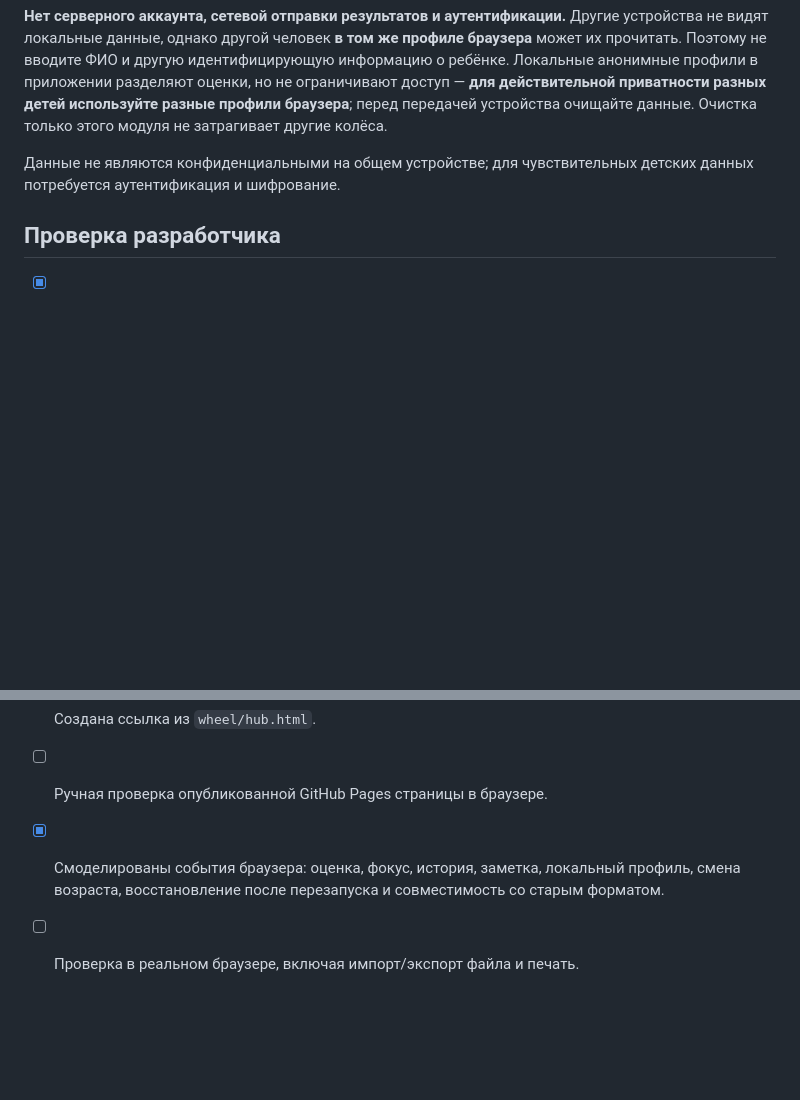
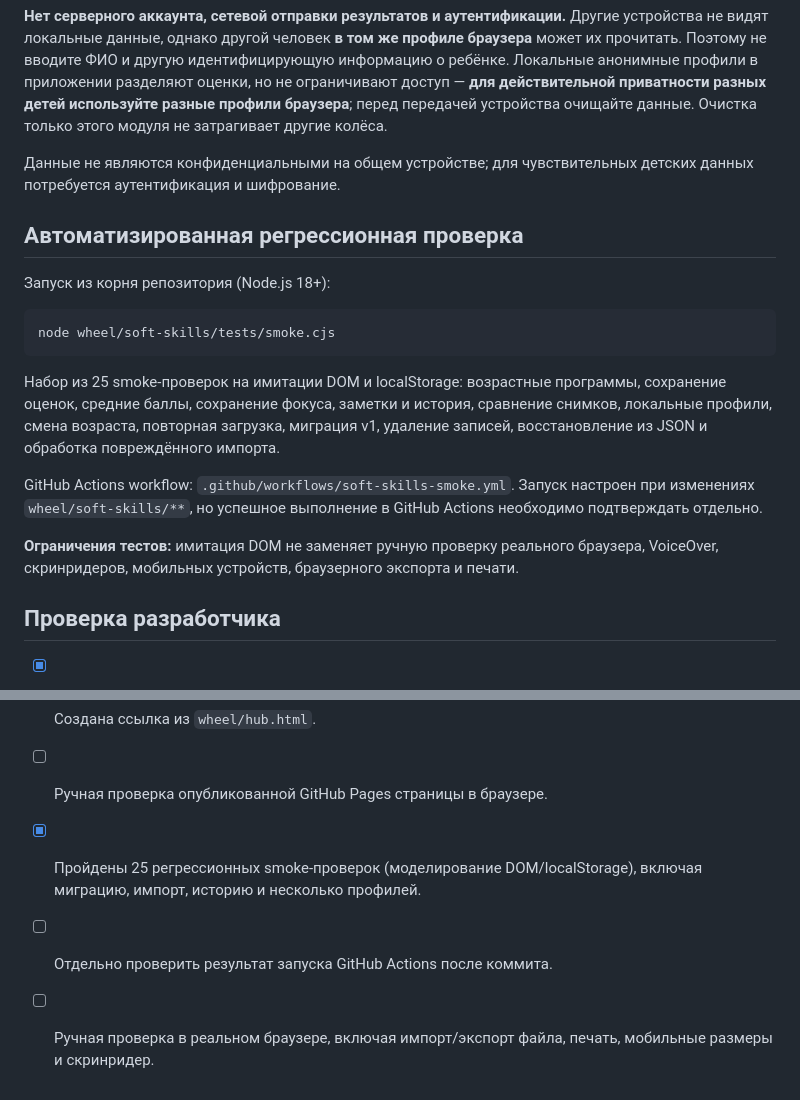
Before and after one commit to Yugatn/psy-tools, a Markdown page: wheel/soft-skills/README.md, 2 parts joined by grey strips. Rendered like a GitHub page; blank space fills up the shorter version.

Commit message:
docs(soft-skills): record regression coverage, CI workflow and outstanding browser checks

````diff
--- a/wheel/soft-skills/README.md
+++ b/wheel/soft-skills/README.md
@@ -37,6 +37,20 @@
 
 Данные не являются конфиденциальными на общем устройстве; для чувствительных детских данных потребуется аутентификация и шифрование.
 
+## Автоматизированная регрессионная проверка
+
+Запуск из корня репозитория (Node.js 18+):
+
+```bash
+node wheel/soft-skills/tests/smoke.cjs
+```
+
+Набор из 25 smoke-проверок на имитации DOM и localStorage: возрастные программы, сохранение оценок, средние баллы, сохранение фокуса, заметки и история, сравнение снимков, локальные профили, смена возраста, повторная загрузка, миграция v1, удаление записей, восстановление из JSON и обработка повреждённого импорта.
+
+GitHub Actions workflow: `.github/workflows/soft-skills-smoke.yml`. Запуск настроен при изменениях `wheel/soft-skills/**`, но успешное выполнение в GitHub Actions необходимо подтверждать отдельно.
+
+**Ограничения тестов:** имитация DOM не заменяет ручную проверку реального браузера, VoiceOver, скринридеров, мобильных устройств, браузерного экспорта и печати.
+
 ## Проверка разработчика
 
 - [x] Проверено число направлений: 4 / 12 / 12 / 12.
@@ -44,5 +58,6 @@
 - [x] Проверен синтаксис JavaScript.
 - [x] Создана ссылка из `wheel/hub.html`.
 - [ ] Ручная проверка опубликованной GitHub Pages страницы в браузере.
-- [x] Смоделированы события браузера: оценка, фокус, история, заметка, локальный профиль, смена возраста, восстановление после перезапуска и совместимость со старым форматом.
-- [ ] Проверка в реальном браузере, включая импорт/экспорт файла и печать.
+- [x] Пройдены 25 регрессионных smoke-проверок (моделирование DOM/localStorage), включая миграцию, импорт, историю и несколько профилей.
+- [ ] Отдельно проверить результат запуска GitHub Actions после коммита.
+- [ ] Ручная проверка в реальном браузере, включая импорт/экспорт файла, печать, мобильные размеры и скринридер.
````
